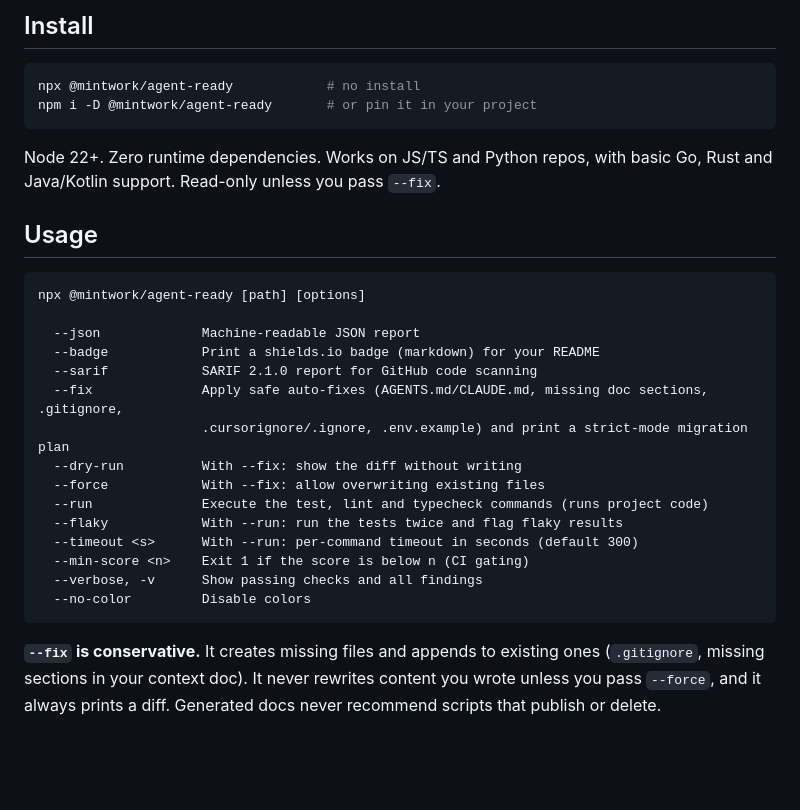
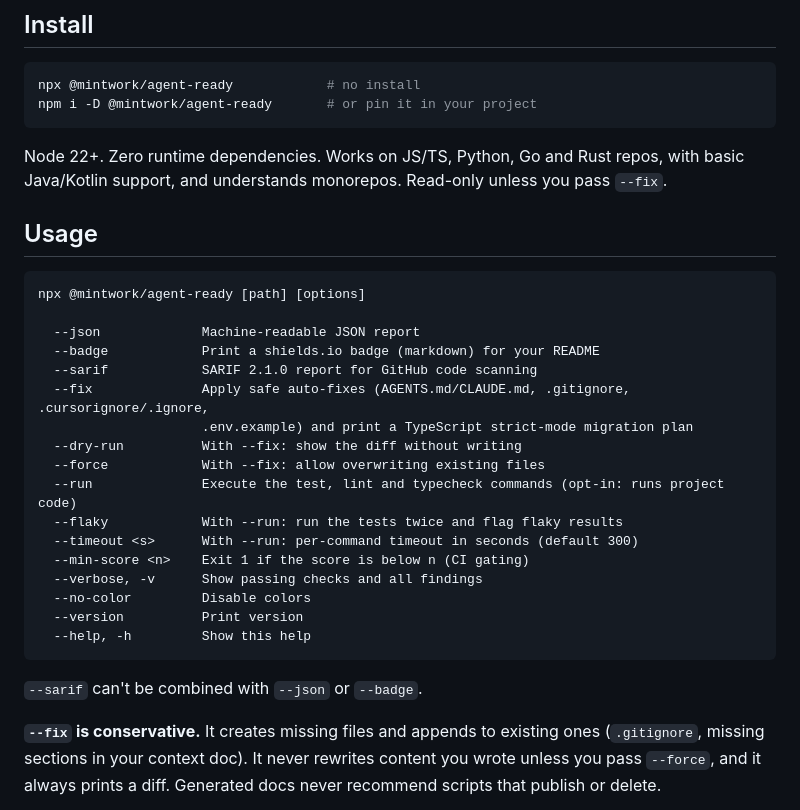
Before and after one commit to actions-marketplace-validations/mintwork_agent-ready, a Markdown page: README.md, the part around one of its changes. Rendered like a GitHub page; blank space fills up the shorter version.

````diff
--- a/README.md
+++ b/README.md
@@ -99,7 +98,8 @@ npx @mintwork/agent-ready            # no install
 npm i -D @mintwork/agent-ready       # or pin it in your project
 ```
 
-Node 22+. Zero runtime dependencies. Works on JS/TS and Python repos, with basic Go, Rust and Java/Kotlin support. Read-only unless you pass `--fix`.
+Node 22+. Zero runtime dependencies. Works on JS/TS, Python, Go and Rust repos, with basic Java/Kotlin
+support, and understands monorepos. Read-only unless you pass `--fix`.
 
 ## Usage
 
@@ -109,17 +109,21 @@ npx @mintwork/agent-ready [path] [options]
   --json             Machine-readable JSON report
   --badge            Print a shields.io badge (markdown) for your README
   --sarif            SARIF 2.1.0 report for GitHub code scanning
-  --fix              Apply safe auto-fixes (AGENTS.md/CLAUDE.md, missing doc sections, .gitignore,
-                     .cursorignore/.ignore, .env.example) and print a strict-mode migration plan
+  --fix              Apply safe auto-fixes (AGENTS.md/CLAUDE.md, .gitignore, .cursorignore/.ignore,
+                     .env.example) and print a TypeScript strict-mode migration plan
   --dry-run          With --fix: show the diff without writing
   --force            With --fix: allow overwriting existing files
-  --run              Execute the test, lint and typecheck commands (runs project code)
+  --run              Execute the test, lint and typecheck commands (opt-in: runs project code)
   --flaky            With --run: run the tests twice and flag flaky results
   --timeout <s>      With --run: per-command timeout in seconds (default 300)
   --min-score <n>    Exit 1 if the score is below n (CI gating)
   --verbose, -v      Show passing checks and all findings
   --no-color         Disable colors
+  --version          Print version
+  --help, -h         Show this help
 ```
+
+`--sarif` can't be combined with `--json` or `--badge`.
 
 **`--fix` is conservative.** It creates missing files and appends to existing ones (`.gitignore`,
 missing sections in your context doc). It never rewrites content you wrote unless you pass
````
Also changed, not shown: other parts of README.md (+114 -71 lines), CHANGELOG.md (+5 -1 lines), docs/release-notes-v0.2.0.md (added, +96 -0 lines), docs/demo.gif, docs/demo.png, 2 other files.
